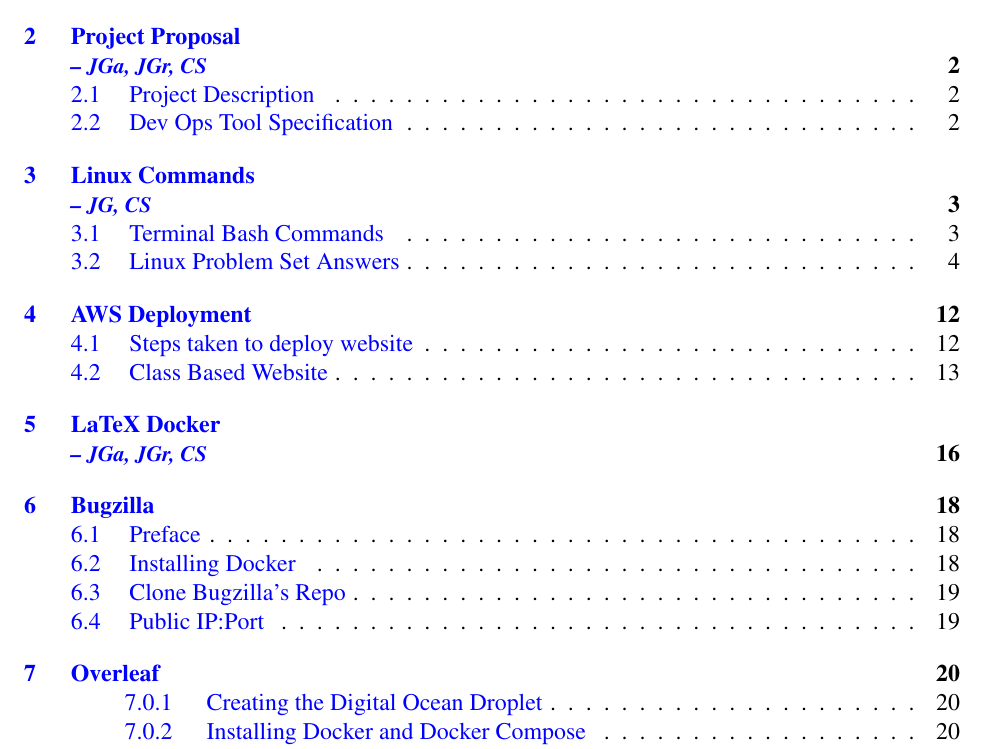
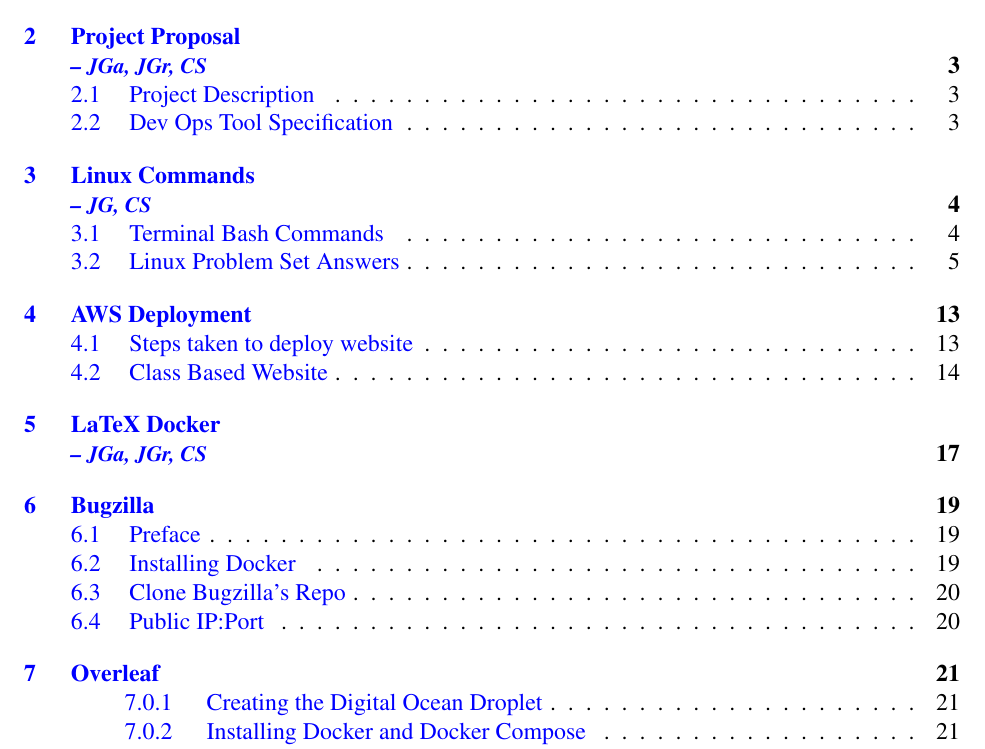
Before and after one commit to Jgalligan1/Overleaf590, a LaTeX thesis (dsnManual.tex): part of page 5 of 54, cut so that both start at the same text. Compiled offline with pdfLaTeX.

Commit message:
Modify projDevopsPipeline inclusion in dsnManual.tex
Updated the inclusion of projDevopsPipeline in the document.

```diff
--- a/dsnManual.tex
+++ b/dsnManual.tex
@@ -249,6 +249,7 @@
 
 % Including selective chapters:
 \includeonly{
+projDevopsPipeline,
 prologue,
 dsnIntroduction,
 dsnDevelopmentPlan,
@@ -272,7 +273,6 @@
 projGrafana,
 projJenkins,
 projLoadBalancer,
-projDevopsPipeline
 }
 
 \begin{document}
```
Also changed, not shown: dsnManual.tex (3 more changed lines).
